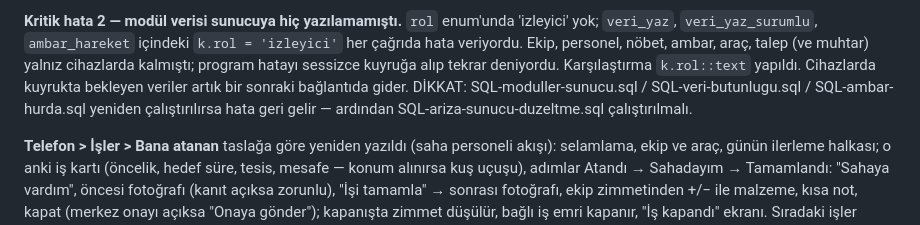
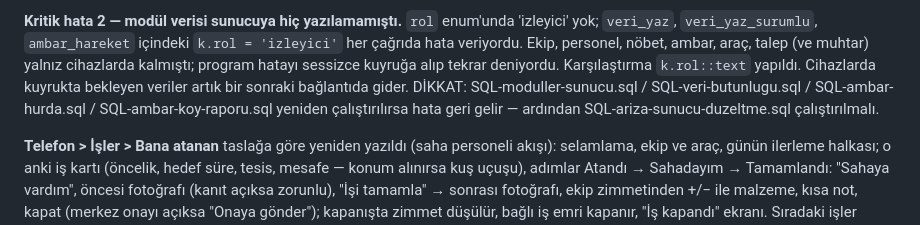
Before and after one commit to abert84tv/kirsehir-envanter, a Markdown page: DURUM.md, the part around the change. Drawn GitHub-style.

Commit message:
DURUM: etkilenen SQL dosyaları listesi
Co-Authored-By: Claude Opus 5.5 <noreply@anthropic.com>

```diff
--- a/DURUM.md
+++ b/DURUM.md
@@ -1683,7 +1683,7 @@ kayboluyordu. Fotoğraflar da arıza kimliği olmadan yükleniyordu. Şimdi:
 ambar, araç, talep (ve muhtar) yalnız cihazlarda kalmıştı; program hatayı
 sessizce kuyruğa alıp tekrar deniyordu. Karşılaştırma `k.rol::text` yapıldı.
 Cihazlarda kuyrukta bekleyen veriler artık bir sonraki bağlantıda gider.
-DİKKAT: SQL-moduller-sunucu.sql / SQL-veri-butunlugu.sql / SQL-ambar-hurda.sql
+DİKKAT: SQL-moduller-sunucu.sql / SQL-veri-butunlugu.sql / SQL-ambar-hurda.sql / SQL-ambar-koy-raporu.sql
 yeniden çalıştırılırsa hata geri gelir — ardından SQL-ariza-sunucu-duzeltme.sql
 çalıştırılmalı.
 
```
